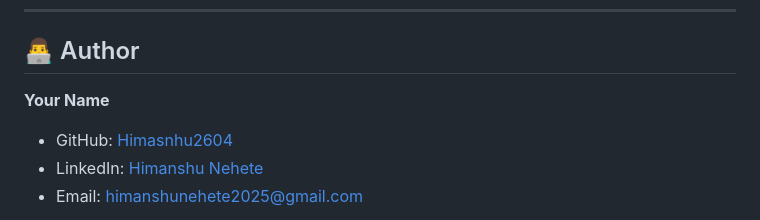
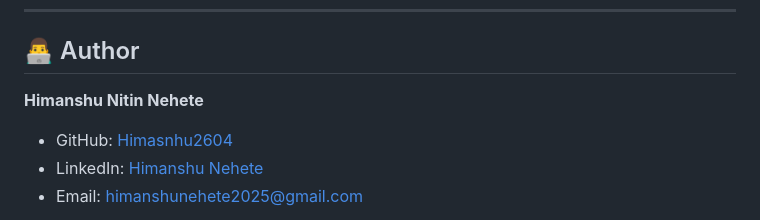
Before and after one commit to himanshu2604/jenkins-docker-cicd-pipeline, a Markdown page: README.md, the part around the change. Rendered like a GitHub page.

Commit message:
Update author information in README

```diff
--- a/README.md
+++ b/README.md
@@ -432,7 +432,7 @@ This project is licensed under the MIT License - see the [LICENSE](LICENSE) file
 
 ## 👨‍💻 Author
 
-**Your Name**
+**Himanshu Nitin Nehete**
 - GitHub: [Himasnhu2604](https://github.com/himanshu2604)
 - LinkedIn: [Himanshu Nehete](www.linkedin.com/in/himanshu-nehete)
 - Email: himanshunehete2025@gmail.com
```
